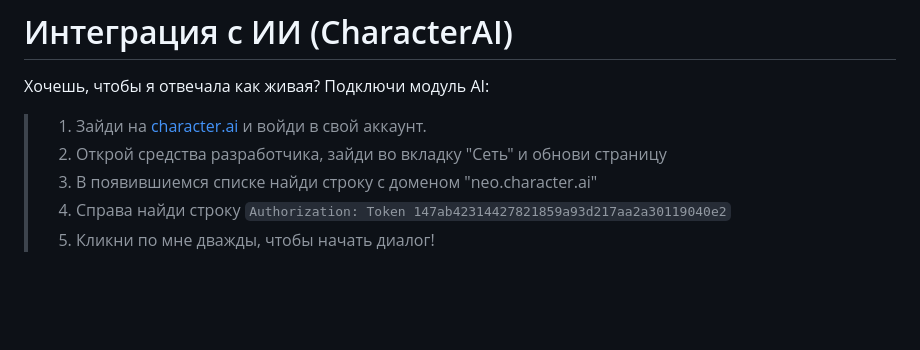
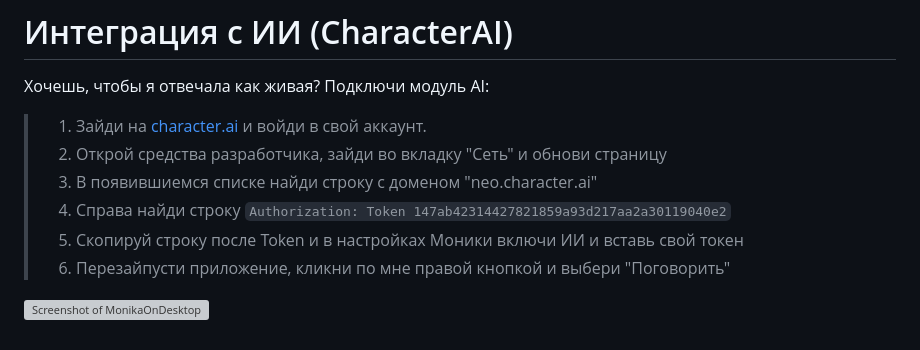
Before and after one commit to SAn4Es-TV/MOD-Test, a Markdown page: README.md, the part around the change. GitHub-like rendering; blank space fills up the shorter version; grey boxes are pictures that could not be loaded.

Commit message:
Update instructions for using Monika with AI token

```diff
--- a/README.md
+++ b/README.md
@@ -48,4 +48,7 @@ MonikaOnDesktop — это небольшое приложение, которо
 > 2. Открой средства разработчика, зайди во вкладку "Сеть" и обнови страницу
 > 3. В появившиемся списке найди строку с доменом "neo.character.ai"
 > 4. Справа найди строку `Authorization: Token 147ab42314427821859a93d217aa2a30119040e2`
-> 5. Кликни по мне дважды, чтобы начать диалог!
+> 5. Скопируй строку после Token и в настройках Моники включи ИИ и вставь свой токен
+> 6. Перезайпусти приложение, кликни по мне правой кнопкой и выбери "Поговорить"
+
+![Screenshot of MonikaOnDesktop](https://github.com/SAn4Es-TV/MOD-Test/blob/main/ai-gif.gif)
```
